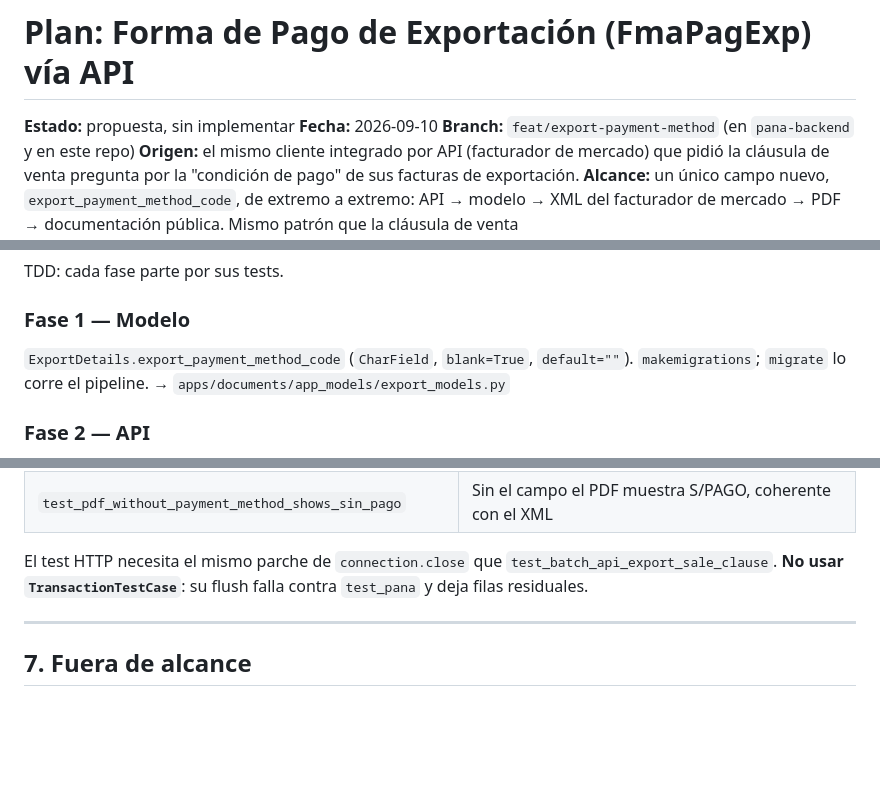
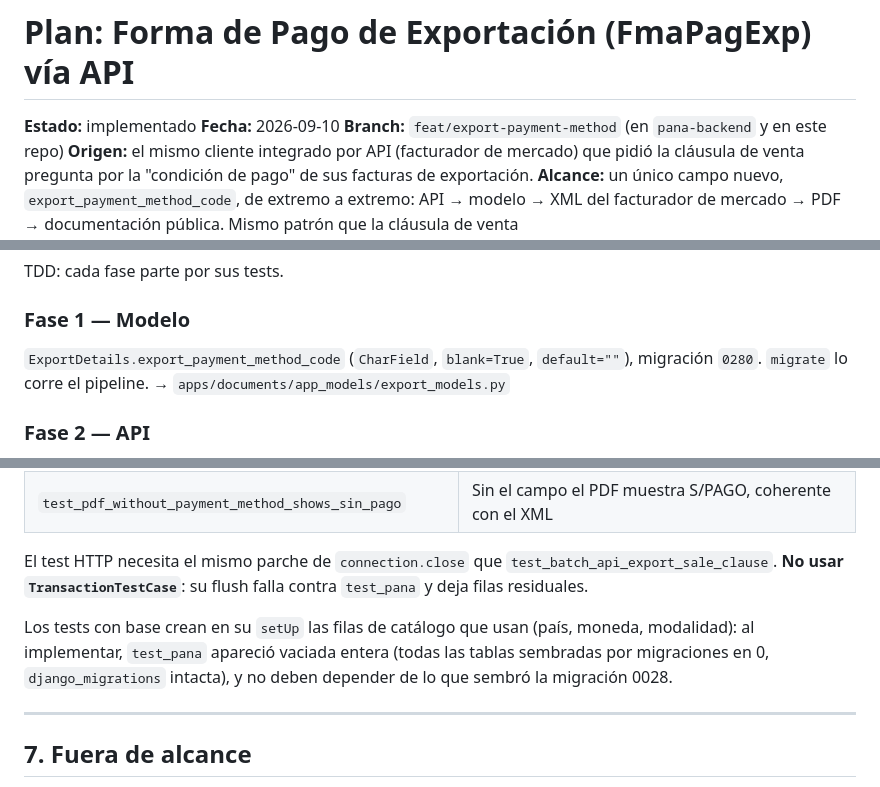
Before and after one commit to afgil/docs, a Markdown page: PLAN_FORMA_PAGO_EXPORTACION_API.md, 3 parts joined by grey strips. Drawn GitHub-style; blank space fills up the shorter version.

Commit message:
docs(plans): marcar implementada la forma de pago de exportación
Registra la migración 0280 y por qué los tests crean sus filas de catálogo:
test_pana apareció vaciada entera durante la implementación.

🤖 Generated with [Claude Code](https://claude.com/claude-code)

https://claude.ai/code/session_019astyrBAdZRGTLUKENGqyL

```diff
--- a/PLAN_FORMA_PAGO_EXPORTACION_API.md
+++ b/PLAN_FORMA_PAGO_EXPORTACION_API.md
@@ -1,6 +1,6 @@
 # Plan: Forma de Pago de Exportación (FmaPagExp) vía API
 
-**Estado:** propuesta, sin implementar
+**Estado:** implementado
 **Fecha:** 2026-09-10
 **Branch:** `feat/export-payment-method` (en `pana-backend` y en este repo)
 **Origen:** el mismo cliente integrado por API (facturador de mercado) que pidió
@@ -151,7 +151,7 @@ TDD: cada fase parte por sus tests.
 
 ### Fase 1 — Modelo
 `ExportDetails.export_payment_method_code` (`CharField`, `blank=True`,
-`default=""`). `makemigrations`; `migrate` lo corre el pipeline.
+`default=""`), migración `0280`. `migrate` lo corre el pipeline.
 → `apps/documents/app_models/export_models.py`
 
 ### Fase 2 — API
@@ -221,6 +221,11 @@ El test HTTP necesita el mismo parche de `connection.close` que
 `test_batch_api_export_sale_clause`. **No usar `TransactionTestCase`**: su flush
 falla contra `test_pana` y deja filas residuales.
 
+Los tests con base crean en su `setUp` las filas de catálogo que usan (país,
+moneda, modalidad): al implementar, `test_pana` apareció vaciada entera (todas
+las tablas sembradas por migraciones en 0, `django_migrations` intacta), y no
+deben depender de lo que sembró la migración 0028.
+
 ---
 
 ## 7. Fuera de alcance
```
